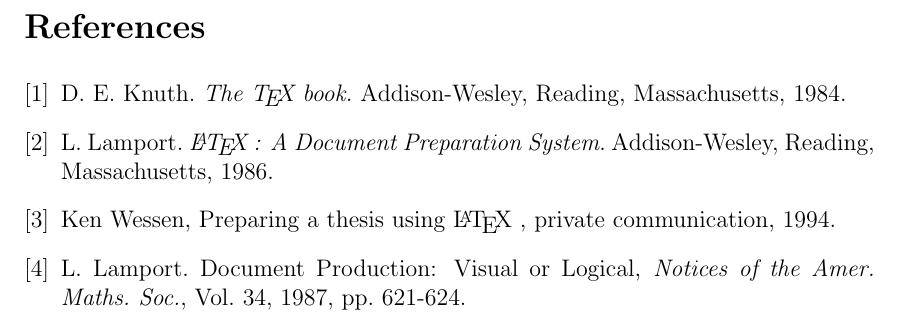
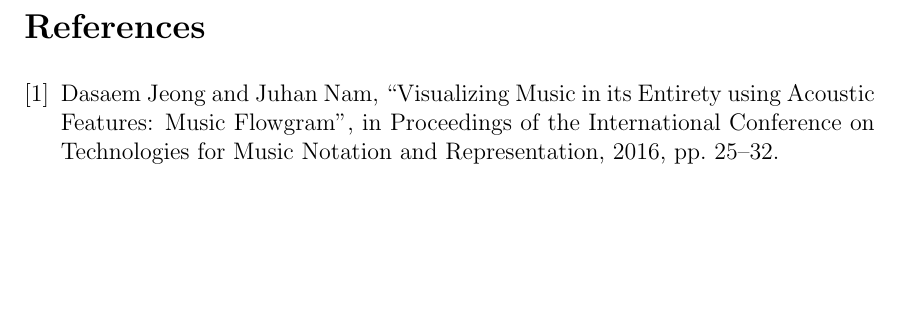
Before and after one commit to jrg94/CSE5539, a LaTeX document (proposal/grifski-term-project-proposal.tex): part of page 3 of 3, cut so that both start at the same text, the shorter picture padded with empty space. Compiled offline with pdfLaTeX.

Commit message:
Added first reference

```diff
--- a/proposal/grifski-term-project-proposal.tex
+++ b/proposal/grifski-term-project-proposal.tex
@@ -118,15 +118,9 @@
 I have plenty myself as well as access to Spotify Premium.
 
 \begin{thebibliography}{9}
-\bibitem{knuth} D. E. Knuth. {\em The \TeX~book.}\/ Addison-Wesley,
-Reading, Massachusetts, 1984.
-\bibitem{lamport} L. Lamport. {\em \LaTeX~: A Document Preparation
-System}.\/ Addison-Wesley, Reading, Massachusetts, 1986.
-\bibitem{ken} Ken Wessen, Preparing a thesis using \LaTeX~, private
-communication, 1994.
-\bibitem{lamport2} L. Lamport. Document Production: Visual
-or Logical, {\em Notices of the Amer. Maths. Soc.},\/ Vol. 34,
-1987, pp. 621-624.
+\bibitem{jeong} Dasaem Jeong and Juhan Nam, “Visualizing Music in its Entirety
+using Acoustic Features: Music Flowgram”, in Proceedings of the International
+Conference on Technologies for Music Notation and Representation, 2016, pp. 25–32.
 \end{thebibliography}
 
 
```
Also changed, not shown: proposal/grifski-term-project-proposal.tex (2 more changed lines).
